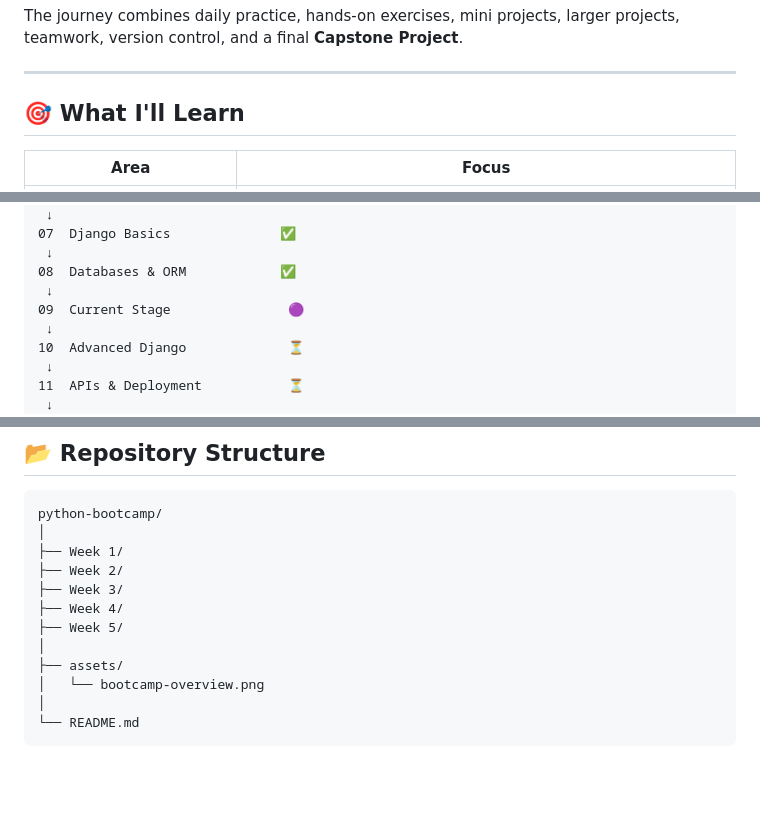
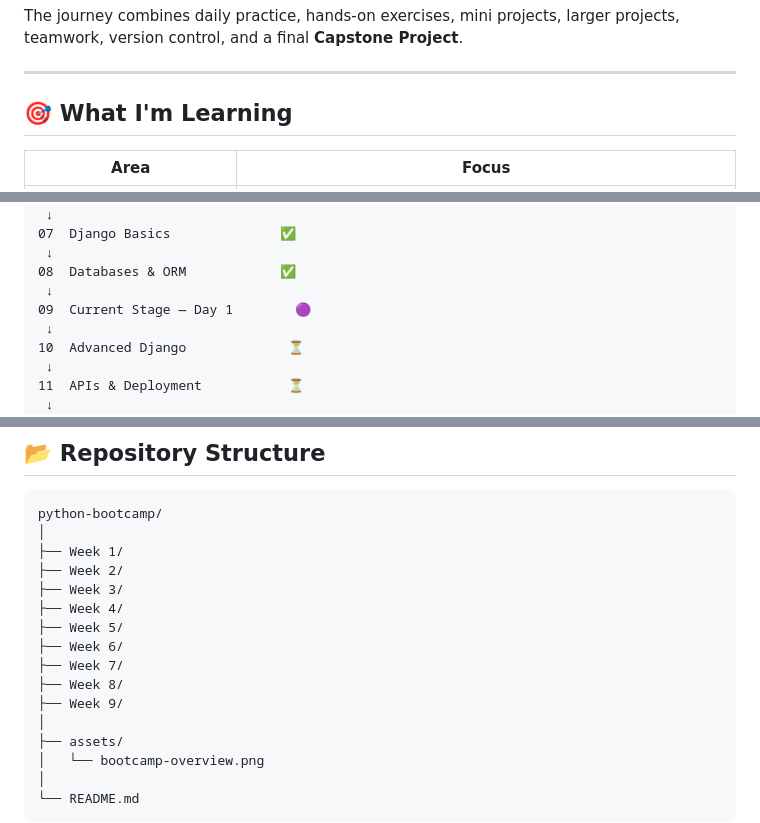
Before and after one commit to Sarahibr8/python-bootcamp, a Markdown page: README.md, 3 parts joined by grey strips. Drawn GitHub-style; blank space fills up the shorter version.

Commit message:
Update main README progress and structure

```diff
--- a/README.md
+++ b/README.md
@@ -24,7 +24,7 @@ The journey combines daily practice, hands-on exercises, mini projects, larger p
 
 ---
 
-## 🎯 What I'll Learn
+## 🎯 What I'm Learning
 
 | Area | Focus |
 |---|---|
@@ -87,7 +87,7 @@ The journey combines daily practice, hands-on exercises, mini projects, larger p
  ↓
 08  Databases & ORM            ✅
  ↓
-09  Current Stage               🟣
+09  Current Stage — Day 1        🟣
  ↓
 10  Advanced Django             ⏳
  ↓
@@ -130,6 +130,10 @@ python-bootcamp/
 ├── Week 3/
 ├── Week 4/
 ├── Week 5/
+├── Week 6/
+├── Week 7/
+├── Week 8/
+├── Week 9/
 │
 ├── assets/
 │   └── bootcamp-overview.png
```
